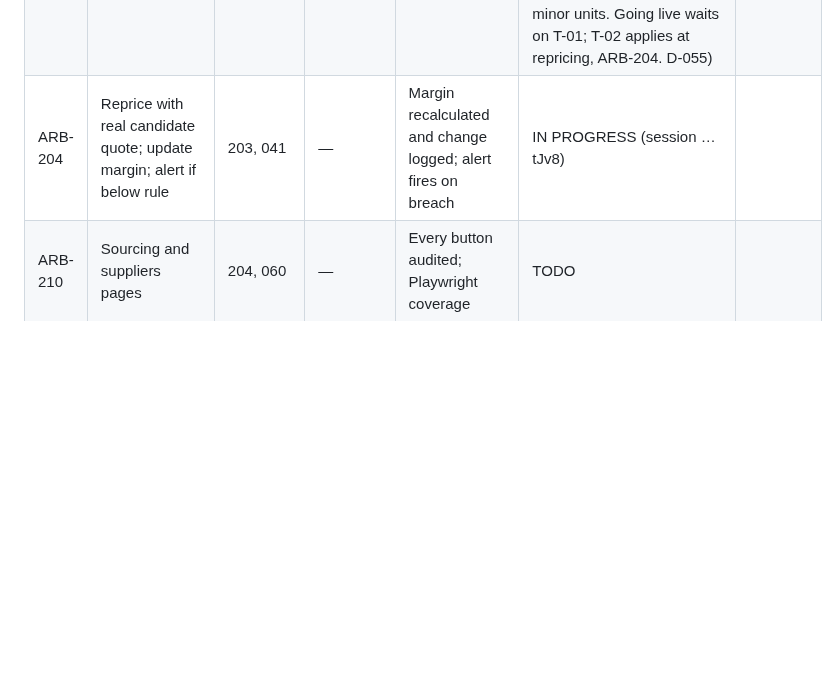
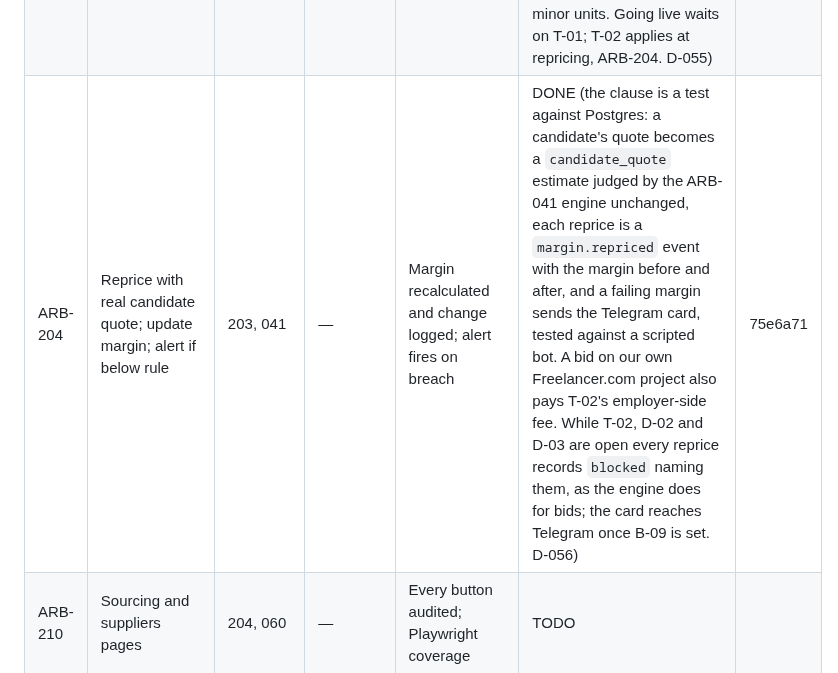
Before and after one commit to logiagenesis/bpomax, a Markdown page: docs/04-PROJECT-BOARD.md, the part around the change. Drawn GitHub-style; blank space fills up the shorter version.

Commit message:
ARB-204: DONE on the board; handoff updated
Co-Authored-By: Claude Opus 5.5 <noreply@anthropic.com>
Claude-Session: https://claude.ai/code/session_01YBQpZVTssMJf4GkARjtJv8

```diff
--- a/docs/04-PROJECT-BOARD.md
+++ b/docs/04-PROJECT-BOARD.md
@@ -58,7 +58,7 @@ Blocker references point to 02-BLOCKERS.md.
 | ARB-201 | Sourcing request from locked brief; rank existing suppliers (category, rate, turnaround, quality, time zone) | 131, 200 | — | Ranking deterministic and explained per supplier | DONE (both clauses are tests: the ranking is five parts with named weights and a fixed order by score, name and id, the same list for shuffled input; every part carries a sentence stored with the candidate and shown on the sourcing page, and every supplier left out is listed with why. A request needs a locked brief not delivered in-house (D-04); no currency is converted by guess. D-053) | db659af |
 | ARB-202 | Sourcing post drafts (Freelancer employer project; Upwork/Fiverr drafts for manual posting) | 201 | T-02 | Drafts contain brief scope only, no client-identifying data | DONE (the clause is a test in core and against Postgres: a draft is written from the brief's scope fields only, never its title, sign-off, links or the client's budget, and a draft, edit or approval that carries the client's handle, sign-off name, job title or number, an email, phone number, link or domain is refused by field. T-02 affects only the margin (ARB-204), not a draft. Upwork and Fiverr drafts are copied by hand and recorded; Freelancer.com posting is ARB-203. D-054) | 5dbe148 |
 | ARB-203 | Post sourcing project via Freelancer API after approval (LIVE_MODE), collect candidate bids | 202 | T-01, T-02 | Sandbox employer project created; candidate bids stored with country and price | BUILT-PENDING-CREDENTIALS (C-02: the clause's sandbox project needs B-03 with `fln:project_create` and B-04's employer account. Built and tested against the in-process stand-in: the documented currency, skill, create-project and project-bids calls, a sender behind the live gate that posts only an approved Freelancer.com post with a budget and records the project id, and a half-hourly read that stores each bid once with the bidder's country and the price in minor units. Going live waits on T-01; T-02 applies at repricing, ARB-204. D-055) | 9ec08c2 |
-| ARB-204 | Reprice with real candidate quote; update margin; alert if below rule | 203, 041 | — | Margin recalculated and change logged; alert fires on breach | IN PROGRESS (session …tJv8) | |
+| ARB-204 | Reprice with real candidate quote; update margin; alert if below rule | 203, 041 | — | Margin recalculated and change logged; alert fires on breach | DONE (the clause is a test against Postgres: a candidate's quote becomes a `candidate_quote` estimate judged by the ARB-041 engine unchanged, each reprice is a `margin.repriced` event with the margin before and after, and a failing margin sends the Telegram card, tested against a scripted bot. A bid on our own Freelancer.com project also pays T-02's employer-side fee. While T-02, D-02 and D-03 are open every reprice records `blocked` naming them, as the engine does for bids; the card reaches Telegram once B-09 is set. D-056) | 75e6a71 |
 | ARB-210 | Sourcing and suppliers pages | 204, 060 | — | Every button audited; Playwright coverage | TODO | |
 | ARB-299 | Phase 2 audit + tag `phase-2` + phase report with four links | all Phase 2 | — | As ARB-099 | TODO | |
 
```
Also changed, not shown: docs/HANDOFF.md (+26 -29 lines).
